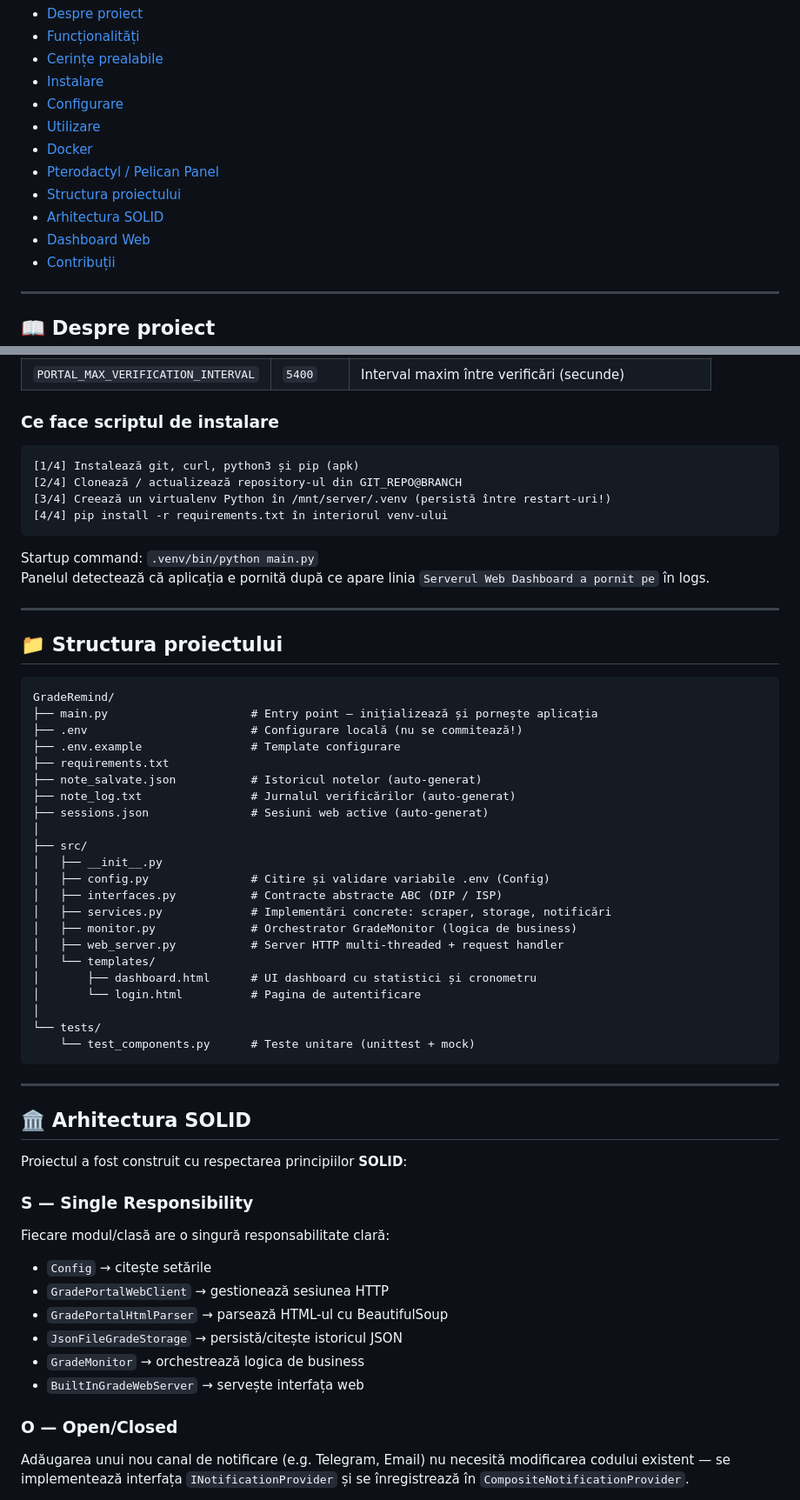
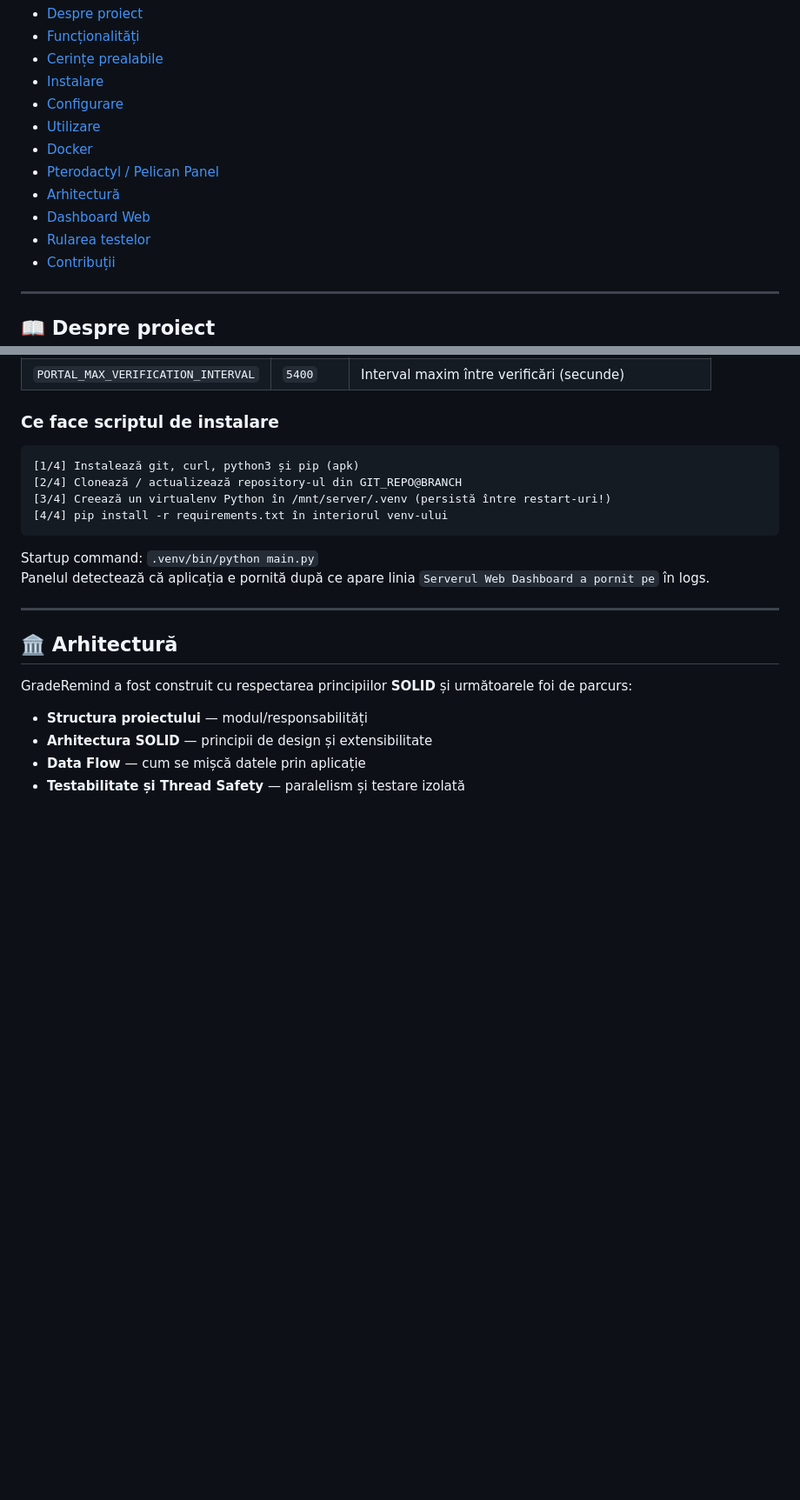
Before and after one commit to andreisugu/GradeRemind, a Markdown page: README.md, 2 parts joined by grey strips. Shown at 87% size. Drawn GitHub-style; blank space fills up the shorter version.

Commit message:
docs: update README and add ARCHITECTURE.md for project structure and SOLID principles

````diff
--- a/README.md
+++ b/README.md
@@ -14,9 +14,9 @@
 - [Utilizare](#-utilizare)
 - [Docker](#-docker)
 - [Pterodactyl / Pelican Panel](#-pterodactyl--pelican-panel)
-- [Structura proiectului](#-structura-proiectului)
-- [Arhitectura SOLID](#-arhitectura-solid)
+- [Arhitectură](#-arhitectură)
 - [Dashboard Web](#-dashboard-web)
+- [Rularea testelor](#-rularea-testelor)
 - [Contribuții](#-contribuții)
 
 ---
@@ -321,48 +321,12 @@ Panelul detectează că aplicația e pornită după ce apare linia `Serverul Web
 
 ---
 
-## 📁 Structura proiectului
+## 🏛️ Arhitectură
 
-```
-GradeRemind/
-├── main.py                     # Entry point — inițializează și pornește aplicația
-├── .env                        # Configurare locală (nu se commitează!)
-├── .env.example                # Template configurare
-├── requirements.txt
-├── note_salvate.json           # Istoricul notelor (auto-generat)
-├── note_log.txt                # Jurnalul verificărilor (auto-generat)
-├── sessions.json               # Sesiuni web active (auto-generat)
-│
-├── src/
-│   ├── __init__.py
-│   ├── config.py               # Citire și validare variabile .env (Config)
-│   ├── interfaces.py           # Contracte abstracte ABC (DIP / ISP)
-│   ├── services.py             # Implementări concrete: scraper, storage, notificări
-│   ├── monitor.py              # Orchestrator GradeMonitor (logica de business)
-│   ├── web_server.py           # Server HTTP multi-threaded + request handler
-│   └── templates/
-│       ├── dashboard.html      # UI dashboard cu statistici și cronometru
-│       └── login.html          # Pagina de autentificare
-│
-└── tests/
-    └── test_components.py      # Teste unitare (unittest + mock)
-```
+GradeRemind a fost construit cu respectarea principiilor **SOLID** și următoarele foi de parcurs:
 
----
+- **Structura proiectului** — modul/responsabilități
+- **Arhitectura SOLID** — principii de design și extensibilitate
+- **Data Flow** — cum se mișcă datele prin aplicație
+- **Testabilitate și Thread Safety** — paralelism și testare izolată
 
-## 🏛️ Arhitectura SOLID
-
-Proiectul a fost construit cu respectarea principiilor **SOLID**:
-
-### S — Single Responsibility
-Fiecare modul/clasă are o singură responsabilitate clară:
-- `Config` → citește setările
-- `GradePortalWebClient` → gestionează sesiunea HTTP
-- `GradePortalHtmlParser` → parsează HTML-ul cu BeautifulSoup
-- `JsonFileGradeStorage` → persistă/citește istoricul JSON
-- `GradeMonitor` → orchestrează logica de business
-- `BuiltInGradeWebServer` → servește interfața web
-
-### O — Open/Closed
-Adăugarea unui nou canal de notificare (e.g. Telegram, Email) nu necesită modificarea codului existent — se implementează interfața `INotificationProvider` și se înregistrează în `CompositeNotificationProvider`.
-
````
Also changed, not shown: other parts of README.md (+1 -18 lines), ARCHITECTURE.md (added, +333 -0 lines).
